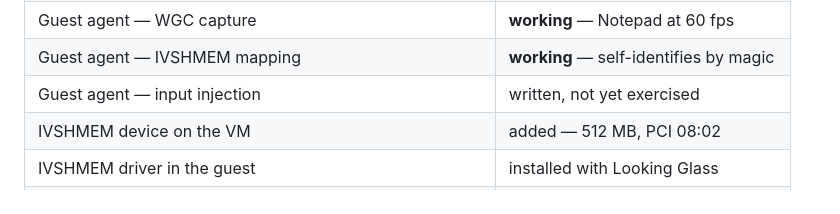
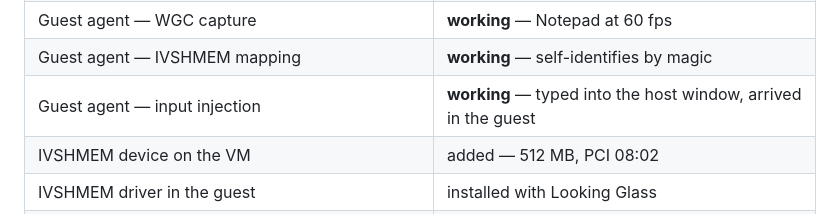
Before and after one commit to Amzi-01/Vypr, a Markdown page: README.md, the part around the change. GitHub-like rendering.

```diff
--- a/README.md
+++ b/README.md
@@ -113,7 +113,7 @@ serial         : 1947 -> 2067   (60.0 fps)
 | Guest agent — publish path (`guest/src/publisher.cpp`) | verified on Linux, 1080p60, 0 drops |
 | Guest agent — WGC capture | **working** — Notepad at 60 fps |
 | Guest agent — IVSHMEM mapping | **working** — self-identifies by magic |
-| Guest agent — input injection | written, not yet exercised |
+| Guest agent — input injection | **working** — typed into the host window, arrived in the guest |
 | IVSHMEM device on the VM | added — 512 MB, PCI 08:02 |
 | IVSHMEM driver in the guest | installed with Looking Glass |
 | `host/src/sashd.c` — session daemon | working, verified end to end |
```
Also changed, not shown: guest/README.md (+6 -1 lines).
